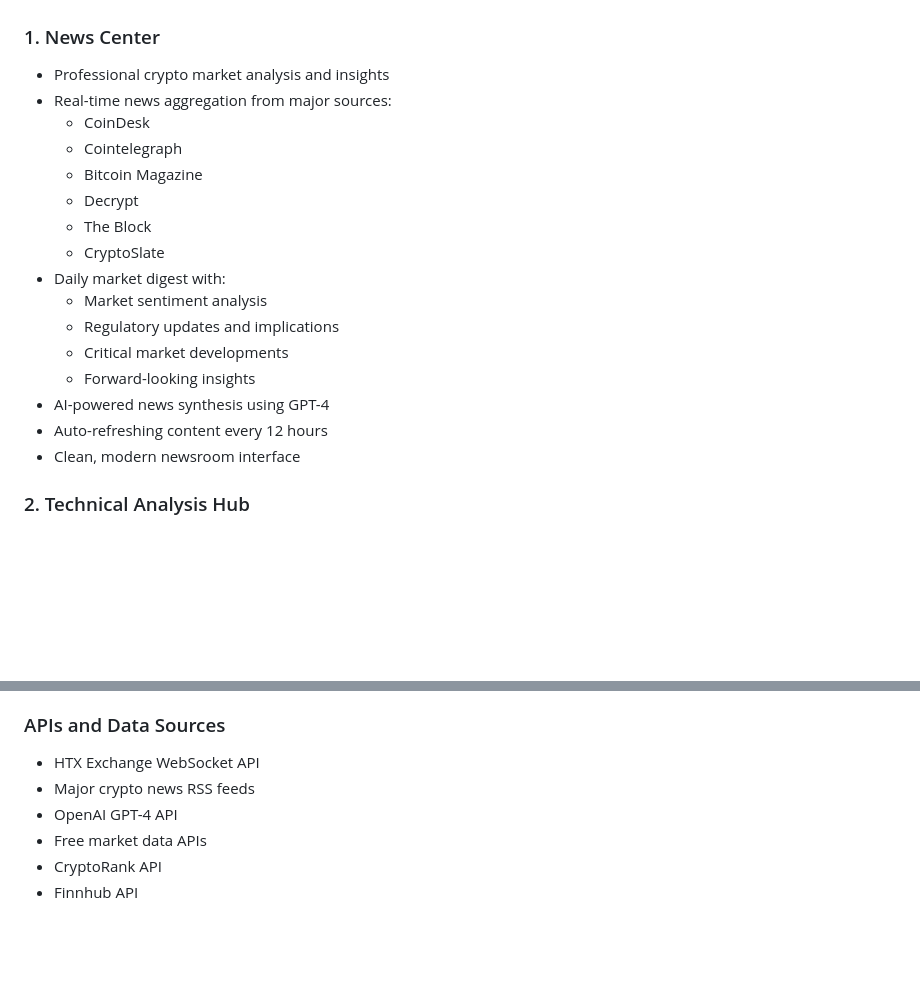
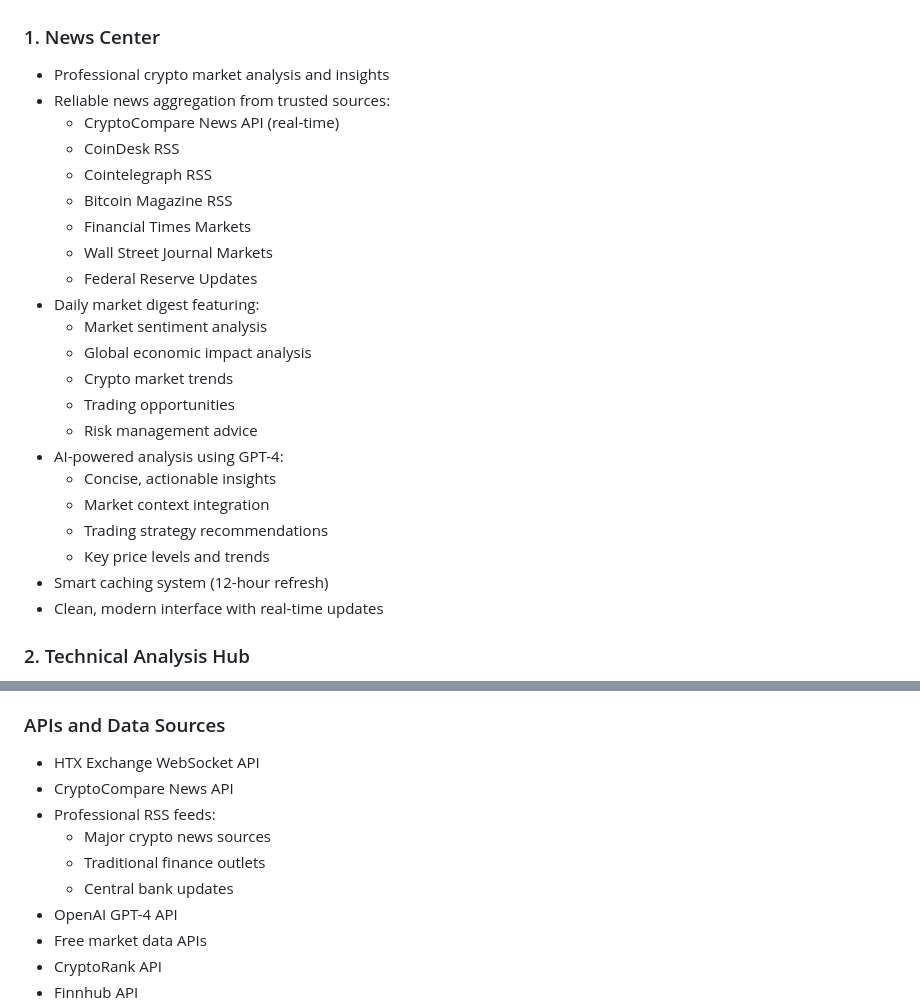
Before and after one commit to xcmoose1/cryptomoosenew, a Markdown page: README.md, 2 parts joined by grey strips. Rendered like a GitHub page; blank space fills up the shorter version.

Commit message:
Updated README with improved news sources and API integration details

```diff
--- a/README.md
+++ b/README.md
@@ -7,21 +7,27 @@ CryptoMoose is a comprehensive cryptocurrency market analysis platform that prov
 
 ### 1. News Center
 - Professional crypto market analysis and insights
-- Real-time news aggregation from major sources:
-  - CoinDesk
-  - Cointelegraph
-  - Bitcoin Magazine
-  - Decrypt
-  - The Block
-  - CryptoSlate
-- Daily market digest with:
+- Reliable news aggregation from trusted sources:
+  - CryptoCompare News API (real-time)
+  - CoinDesk RSS
+  - Cointelegraph RSS
+  - Bitcoin Magazine RSS
+  - Financial Times Markets
+  - Wall Street Journal Markets
+  - Federal Reserve Updates
+- Daily market digest featuring:
   - Market sentiment analysis
-  - Regulatory updates and implications
-  - Critical market developments
-  - Forward-looking insights
-- AI-powered news synthesis using GPT-4
-- Auto-refreshing content every 12 hours
-- Clean, modern newsroom interface
+  - Global economic impact analysis
+  - Crypto market trends
+  - Trading opportunities
+  - Risk management advice
+- AI-powered analysis using GPT-4:
+  - Concise, actionable insights
+  - Market context integration
+  - Trading strategy recommendations
+  - Key price levels and trends
+- Smart caching system (12-hour refresh)
+- Clean, modern interface with real-time updates
 
 ### 2. Technical Analysis Hub
 - Real-time price data from HTX Exchange
@@ -69,7 +75,11 @@ CryptoMoose is a comprehensive cryptocurrency market analysis platform that prov
 
 ### APIs and Data Sources
 - HTX Exchange WebSocket API
-- Major crypto news RSS feeds
+- CryptoCompare News API
+- Professional RSS feeds:
+  - Major crypto news sources
+  - Traditional finance outlets
+  - Central bank updates
 - OpenAI GPT-4 API
 - Free market data APIs
 - CryptoRank API
```
